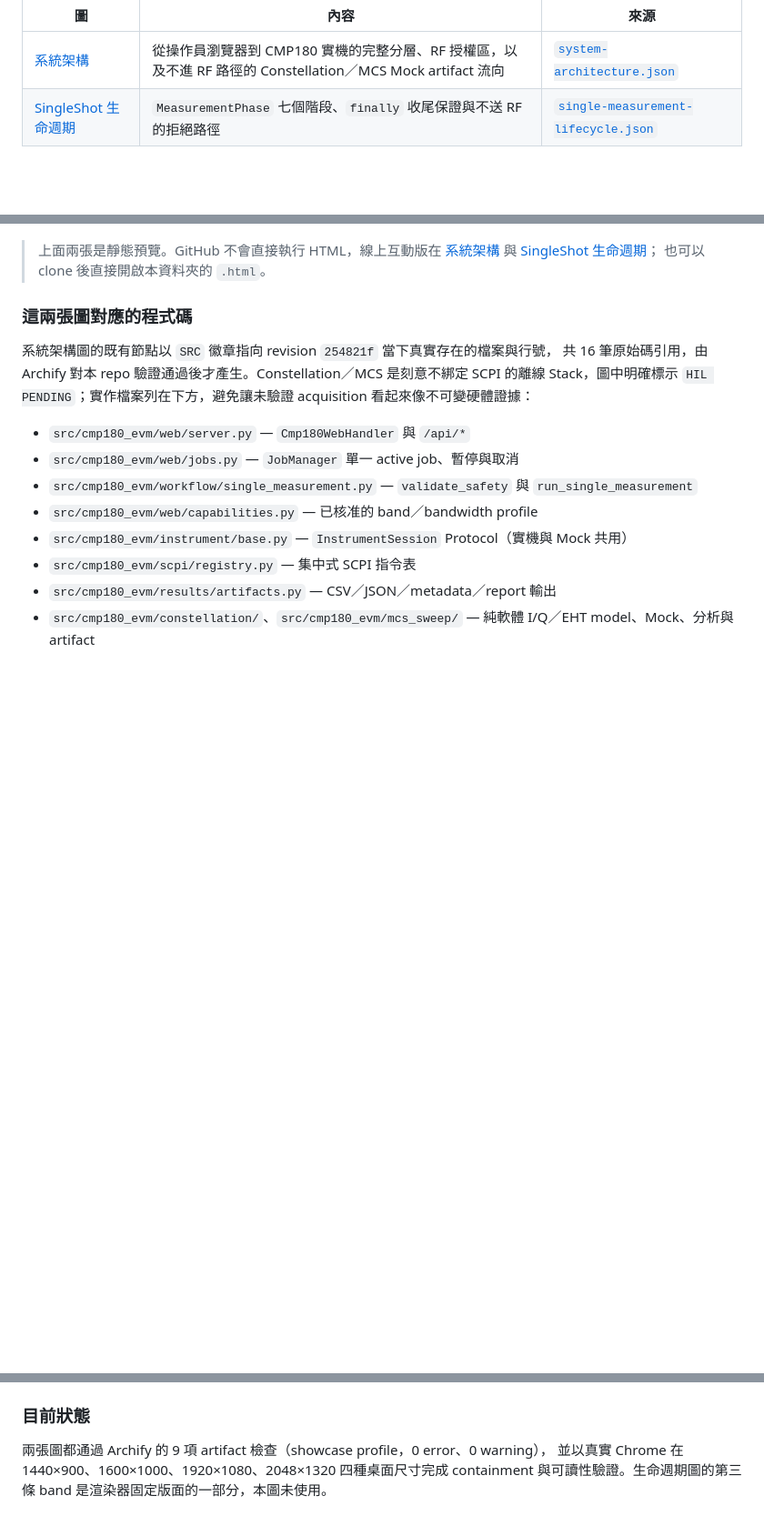
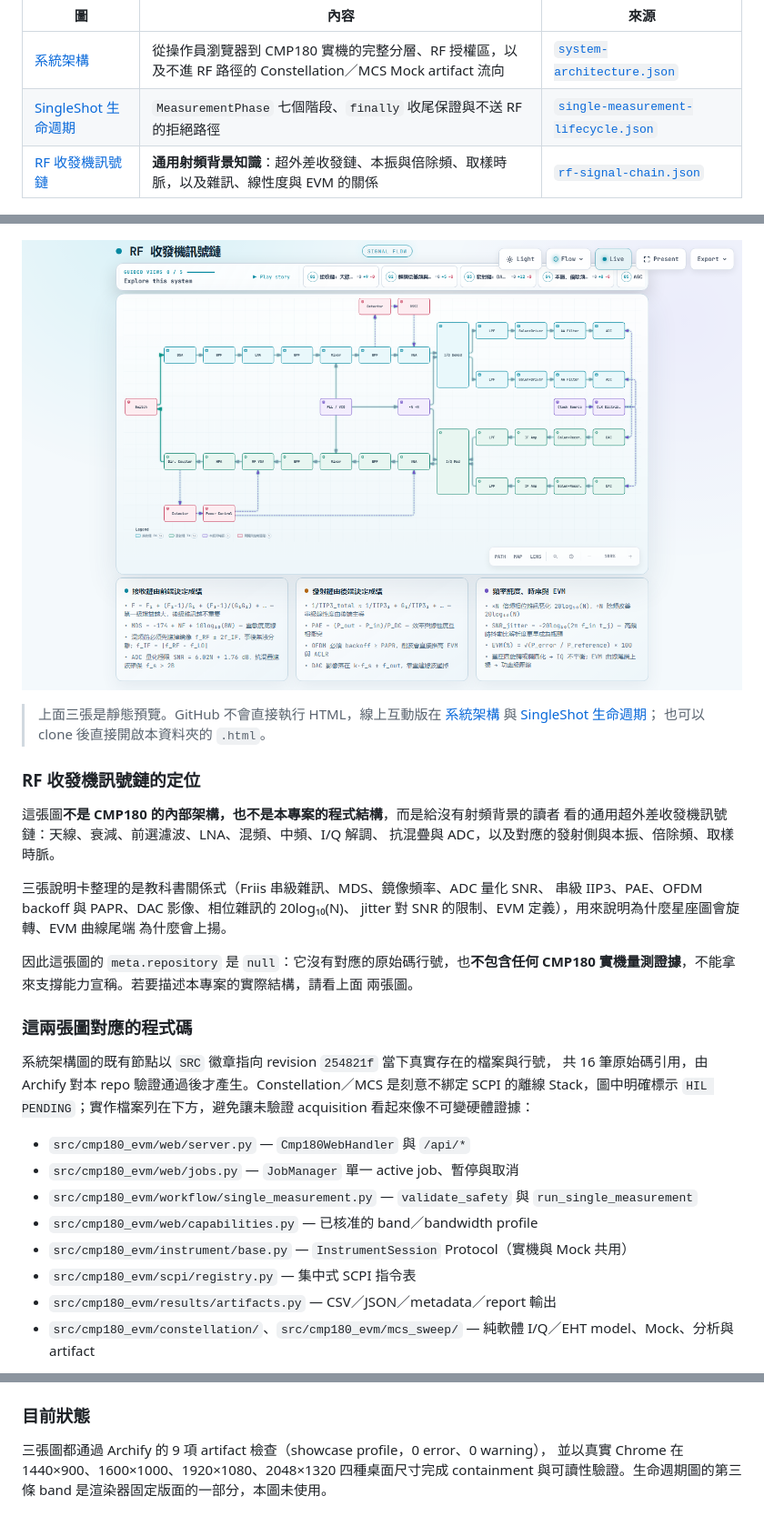
Before and after one commit to DreamerForJay/CMP180-Automation, a Markdown page: docs/diagrams/README.md, 3 parts joined by grey strips. Shown at 91% size. GitHub-like rendering; pictures changed too: docs/diagrams/rf-signal-chain.png (added); blank space fills up the shorter version.

Commit message:
docs(diagrams): 納入 RF 收發機訊號鏈，並標明它不是本專案的架構
這組圖先前只存在本機。內容是通用的超外差收發機訊號鏈：天線、衰減、前選
濾波、LNA、混頻、中頻、I/Q 解調、抗混疊與 ADC，以及對應的發射側、本振、
倍除頻與取樣時脈；三張說明卡整理 Friis 串級雜訊、MDS、鏡像頻率、ADC 量化
SNR、串級 IIP3、PAE、OFDM backoff 與 PAPR、DAC 影像、相位雜訊的
20log₁₀(N)、jitter 對 SNR 的限制與 EVM 定義。

它是給沒有射頻背景的讀者看的背景知識，**不是 CMP180 的內部架構，也不是本
專案的程式結構**。因此 meta.repository 是 null，沒有原始碼行號引用，也不含
任何實機量測證據，不能拿來支撐能力宣稱。docs/diagrams/README.md 與站台的
圖表說明都明確寫出這條界線，避免和前兩張有證據支撐的圖混為一談。

一併加入 GitHub Pages 的發布清單與站台架構圖區的第三個分頁。

驗證：archify validate 與 deliver 皆 9/9 artifact 檢查、showcase 0 error、
0 warning；visual-check containment 與 captures 通過。站台上三個分頁切換、
另開分頁連結與內嵌文件標題皆正確；375px 下框高 1420px 與內嵌文件一致、
框內無需捲動、頁面無橫向溢出。本次僅文件與站台變更，未執行實機 RF 量測。

Co-Authored-By: Claude Opus 5 <noreply@anthropic.com>

```diff
--- a/docs/diagrams/README.md
+++ b/docs/diagrams/README.md
@@ -8,15 +8,33 @@
 |---|---|---|
 | [系統架構](system-architecture.html) | 從操作員瀏覽器到 CMP180 實機的完整分層、RF 授權區，以及不進 RF 路徑的 Constellation／MCS Mock artifact 流向 | [`system-architecture.json`](system-architecture.json) |
 | [SingleShot 生命週期](single-measurement-lifecycle.html) | `MeasurementPhase` 七個階段、`finally` 收尾保證與不送 RF 的拒絕路徑 | [`single-measurement-lifecycle.json`](single-measurement-lifecycle.json) |
+| [RF 收發機訊號鏈](rf-signal-chain.html) | **通用射頻背景知識**：超外差收發鏈、本振與倍除頻、取樣時脈，以及雜訊、線性度與 EVM 的關係 | [`rf-signal-chain.json`](rf-signal-chain.json) |
 
 ![CMP180 系統架構圖](system-architecture.png)
 
 ![SingleShot 量測生命週期圖](single-measurement-lifecycle.png)
 
-> 上面兩張是靜態預覽。GitHub 不會直接執行 HTML，線上互動版在
+![RF 收發機訊號鏈](rf-signal-chain.png)
+
+> 上面三張是靜態預覽。GitHub 不會直接執行 HTML，線上互動版在
 > [系統架構](https://dreamerforjay.github.io/CMP180-Automation/diagrams/system-architecture.html) 與
 > [SingleShot 生命週期](https://dreamerforjay.github.io/CMP180-Automation/diagrams/single-measurement-lifecycle.html)；
 > 也可以 clone 後直接開啟本資料夾的 `.html`。
+
+### RF 收發機訊號鏈的定位
+
+這張圖**不是 CMP180 的內部架構，也不是本專案的程式結構**，而是給沒有射頻背景的讀者
+看的通用超外差收發機訊號鏈：天線、衰減、前選濾波、LNA、混頻、中頻、I/Q 解調、
+抗混疊與 ADC，以及對應的發射側與本振、倍除頻、取樣時脈。
+
+三張說明卡整理的是教科書關係式（Friis 串級雜訊、MDS、鏡像頻率、ADC 量化 SNR、
+串級 IIP3、PAE、OFDM backoff 與 PAPR、DAC 影像、相位雜訊的 20log₁₀(N)、
+jitter 對 SNR 的限制、EVM 定義），用來說明為什麼星座圖會旋轉、EVM 曲線尾端
+為什麼會上揚。
+
+因此這張圖的 `meta.repository` 是 `null`：它沒有對應的原始碼行號，也**不包含任何
+CMP180 實機量測證據**，不能拿來支撐能力宣稱。若要描述本專案的實際結構，請看上面
+兩張圖。
 
 ### 這兩張圖對應的程式碼
 
@@ -60,6 +78,6 @@ node bin/archify.mjs visual-check docs/diagrams/system-architecture.html
 
 ### 目前狀態
 
-兩張圖都通過 Archify 的 9 項 artifact 檢查（showcase profile，0 error、0 warning），
+三張圖都通過 Archify 的 9 項 artifact 檢查（showcase profile，0 error、0 warning），
 並以真實 Chrome 在 1440×900、1600×1000、1920×1080、2048×1320 四種桌面尺寸完成 containment
 與可讀性驗證。生命週期圖的第三條 band 是渲染器固定版面的一部分，本圖未使用。
```
Also changed, not shown: 4 other files.
